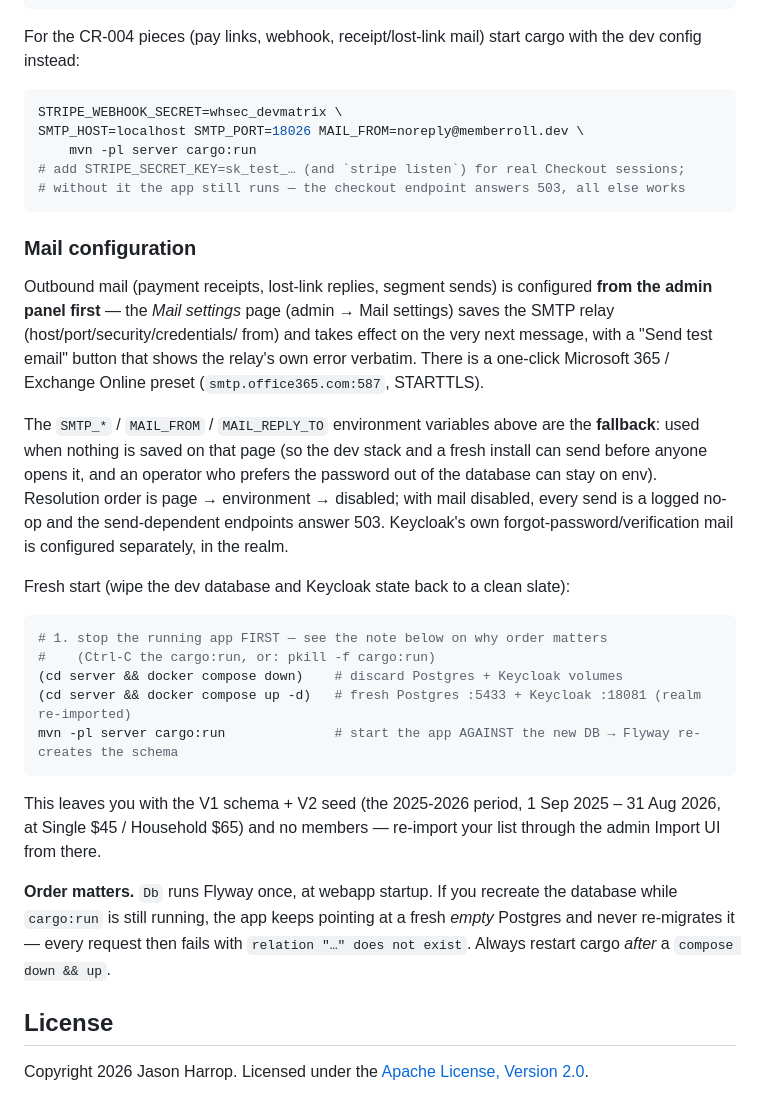
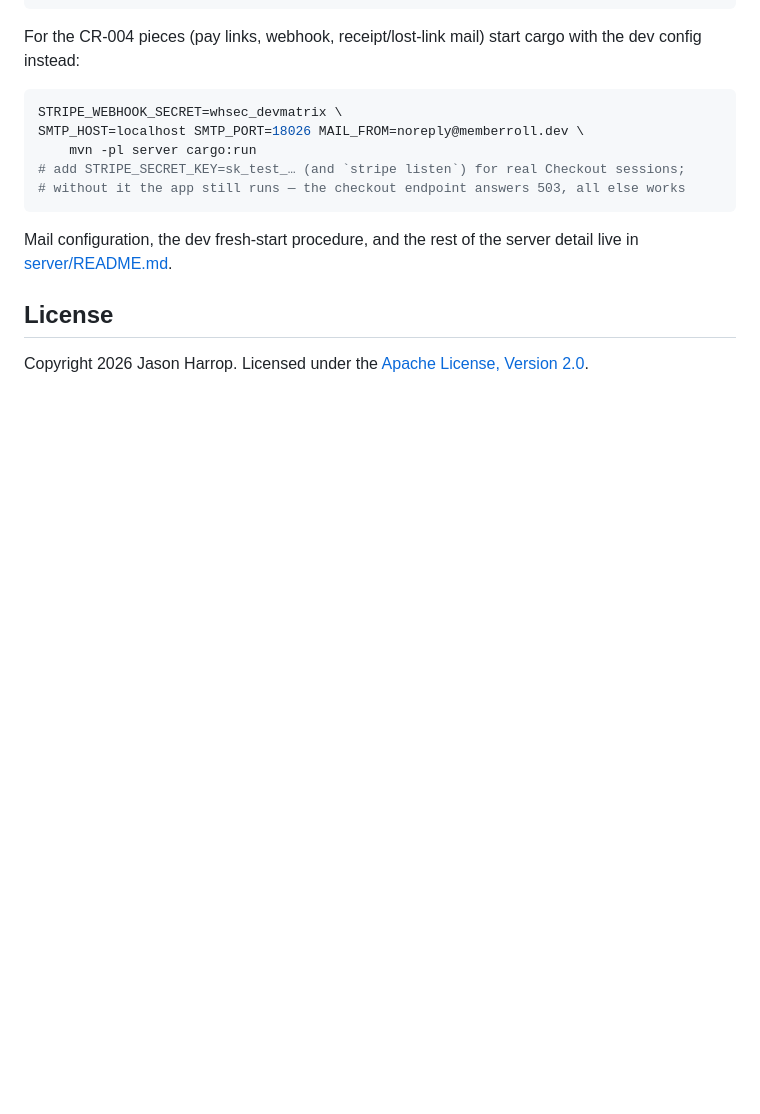
Before and after one commit to plutext/MemberRoll, a Markdown page: README.md, the part around one of its changes. Rendered like a GitHub page; blank space fills up the shorter version.

````diff
--- a/README.md
+++ b/README.md
@@ -29,42 +88,8 @@ SMTP_HOST=localhost SMTP_PORT=18026 MAIL_FROM=noreply@memberroll.dev \
 # without it the app still runs — the checkout endpoint answers 503, all else works
 ```
 
-### Mail configuration
-
-Outbound mail (payment receipts, lost-link replies, segment sends) is
-configured **from the admin panel first** — the *Mail settings* page
-(admin → Mail settings) saves the SMTP relay (host/port/security/credentials/
-from) and takes effect on the very next message, with a "Send test email"
-button that shows the relay's own error verbatim. There is a one-click
-Microsoft 365 / Exchange Online preset (`smtp.office365.com:587`, STARTTLS).
-
-The `SMTP_*` / `MAIL_FROM` / `MAIL_REPLY_TO` environment variables above are the
-**fallback**: used when nothing is saved on that page (so the dev stack and a
-fresh install can send before anyone opens it, and an operator who prefers the
-password out of the database can stay on env). Resolution order is
-page → environment → disabled; with mail disabled, every send is a logged
-no-op and the send-dependent endpoints answer 503. Keycloak's own
-forgot-password/verification mail is configured separately, in the realm.
-
-Fresh start (wipe the dev database and Keycloak state back to a clean slate):
-
-```bash
-# 1. stop the running app FIRST — see the note below on why order matters
-#    (Ctrl-C the cargo:run, or: pkill -f cargo:run)
-(cd server && docker compose down)    # discard Postgres + Keycloak volumes
-(cd server && docker compose up -d)   # fresh Postgres :5433 + Keycloak :18081 (realm re-imported)
-mvn -pl server cargo:run              # start the app AGAINST the new DB → Flyway re-creates the schema
-```
-
-This leaves you with the V1 schema + V2 seed (the 2025-2026 period, 1 Sep 2025
-– 31 Aug 2026, at Single $45 / Household $65) and no members — re-import your
-list through the admin Import UI from there.
-
-**Order matters.** `Db` runs Flyway once, at webapp startup. If you recreate
-the database while `cargo:run` is still running, the app keeps pointing at a
-fresh *empty* Postgres and never re-migrates it — every request then fails
-with `relation "…" does not exist`. Always restart cargo *after* a
-`compose down && up`.
+Mail configuration, the dev fresh-start procedure, and the rest of the
+server detail live in [server/README.md](server/README.md).
 
 ## License
 
````
Also changed, not shown: other parts of README.md (+61 -2 lines), server/README.md (+39 -0 lines).
